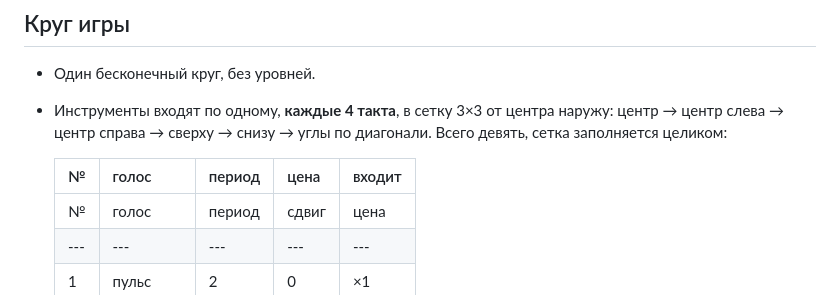
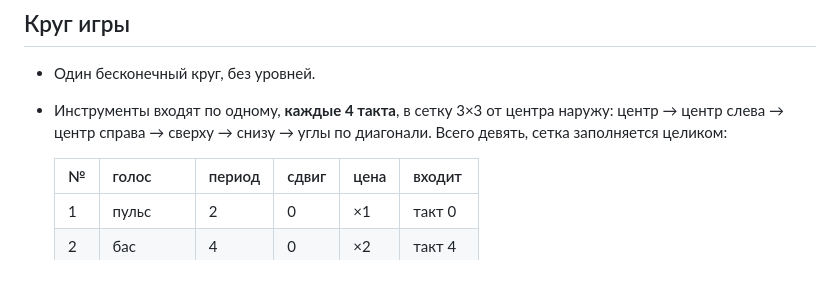
Before and after one commit to ddobudko/v-takt, a Markdown page: README.md, the part around the change. Drawn GitHub-style.

Commit message:
Убрать задвоенную шапку таблицы в README
Co-Authored-By: Claude Opus 5 (1M context) <noreply@anthropic.com>

```diff
--- a/README.md
+++ b/README.md
@@ -14,8 +14,6 @@
   наружу: центр → центр слева → центр справа → сверху → снизу → углы по
   диагонали. Всего девять, сетка заполняется целиком:
 
-  | № | голос | период | цена | входит |
-  |---|---|---|---|---|
   | № | голос | период | сдвиг | цена | входит |
   |---|---|---|---|---|---|
   | 1 | пульс | 2 | 0 | ×1 | такт 0 |
```
